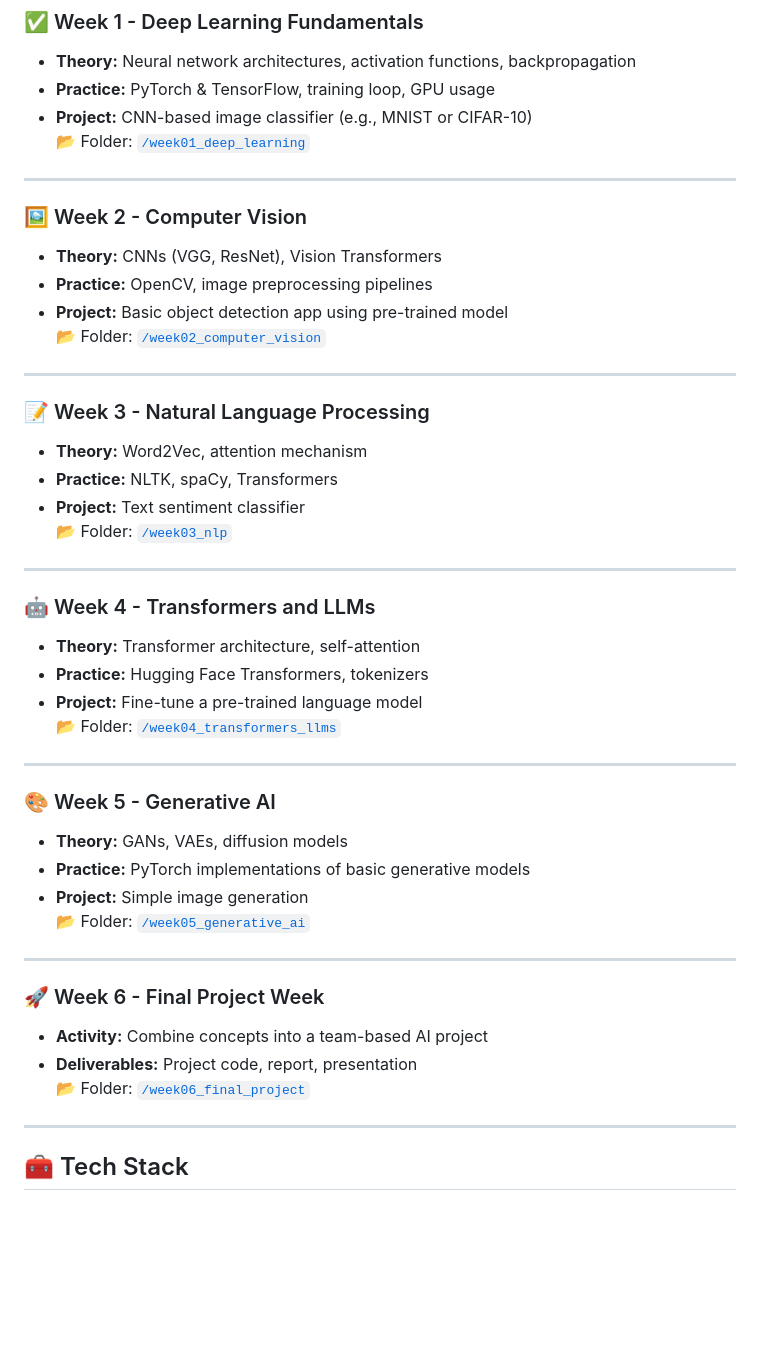
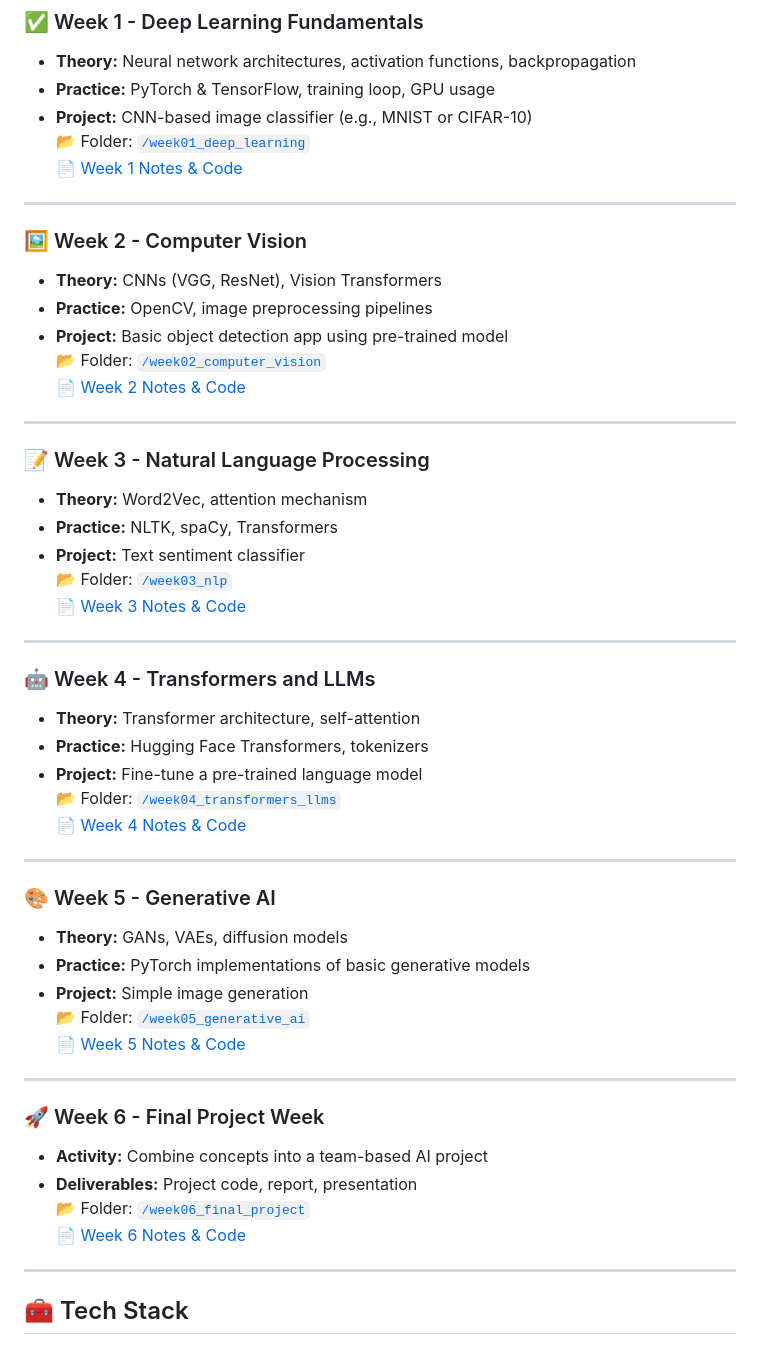
Before and after one commit to tuan124816/SETA_internship, a Markdown page: README.md, the part around the change. GitHub-like rendering; blank space fills up the shorter version.

```diff
--- a/README.md
+++ b/README.md
@@ -25,6 +25,7 @@ This Learning Hub is structured week-by-week, following the official internship
 - **Practice:** PyTorch & TensorFlow, training loop, GPU usage
 - **Project:** CNN-based image classifier (e.g., MNIST or CIFAR-10)
 📂 Folder: [`/week01_deep_learning`](./week01_deep_learning)
+📄 [Week 1 Notes & Code](./week01_deep_learning/README.md)
 
 ---
 
@@ -33,6 +34,7 @@ This Learning Hub is structured week-by-week, following the official internship
 - **Practice:** OpenCV, image preprocessing pipelines
 - **Project:** Basic object detection app using pre-trained model
 📂 Folder: [`/week02_computer_vision`](./week02_computer_vision)
+📄 [Week 2 Notes & Code](./week02_computer_vision/README.md)
 
 ---
 
@@ -41,6 +43,7 @@ This Learning Hub is structured week-by-week, following the official internship
 - **Practice:** NLTK, spaCy, Transformers
 - **Project:** Text sentiment classifier
 📂 Folder: [`/week03_nlp`](./week03_nlp)
+📄 [Week 3 Notes & Code](./week03_nlp/README.md)
 
 ---
 
@@ -49,6 +52,7 @@ This Learning Hub is structured week-by-week, following the official internship
 - **Practice:** Hugging Face Transformers, tokenizers
 - **Project:** Fine-tune a pre-trained language model
 📂 Folder: [`/week04_transformers_llms`](./week04_transformers_llms)
+📄 [Week 4 Notes & Code](./week04_transformers_llms/README.md)
 
 ---
 
@@ -57,6 +61,7 @@ This Learning Hub is structured week-by-week, following the official internship
 - **Practice:** PyTorch implementations of basic generative models
 - **Project:** Simple image generation
 📂 Folder: [`/week05_generative_ai`](./week05_generative_ai)
+📄 [Week 5 Notes & Code](./week05_generative_ai/README.md)
 
 ---
 
@@ -64,6 +69,7 @@ This Learning Hub is structured week-by-week, following the official internship
 - **Activity:** Combine concepts into a team-based AI project
 - **Deliverables:** Project code, report, presentation
 📂 Folder: [`/week06_final_project`](./week06_final_project)
+📄 [Week 6 Notes & Code](./week06_final_project/README.md)
 
 ---
 
```
